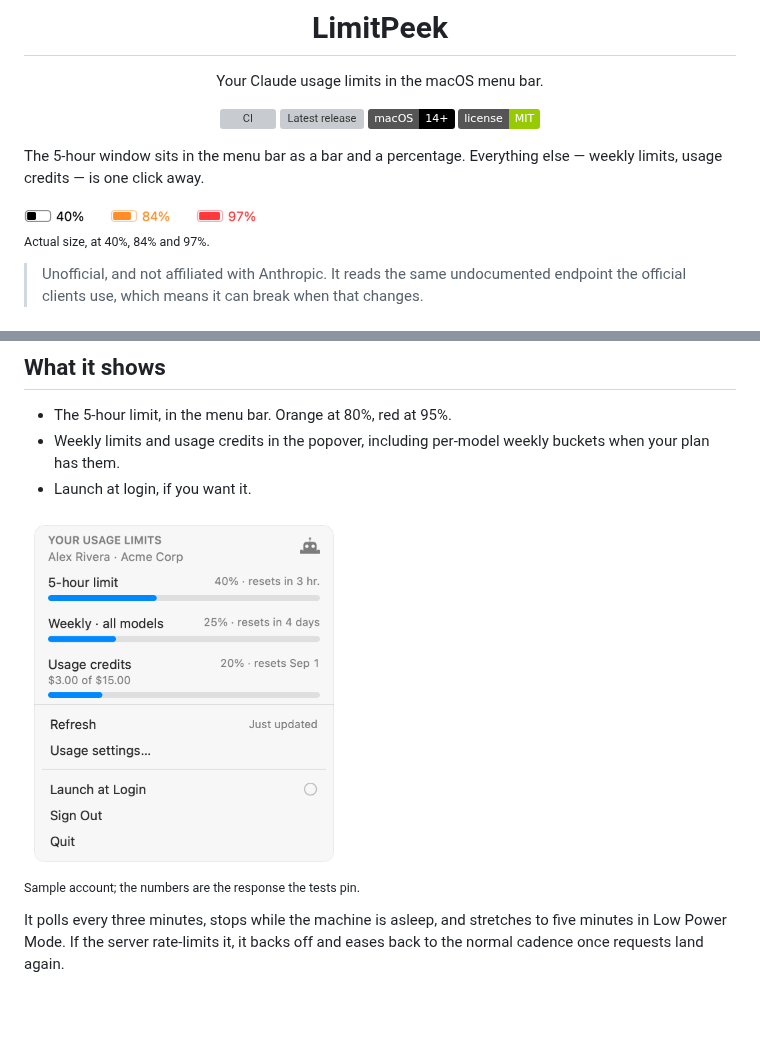
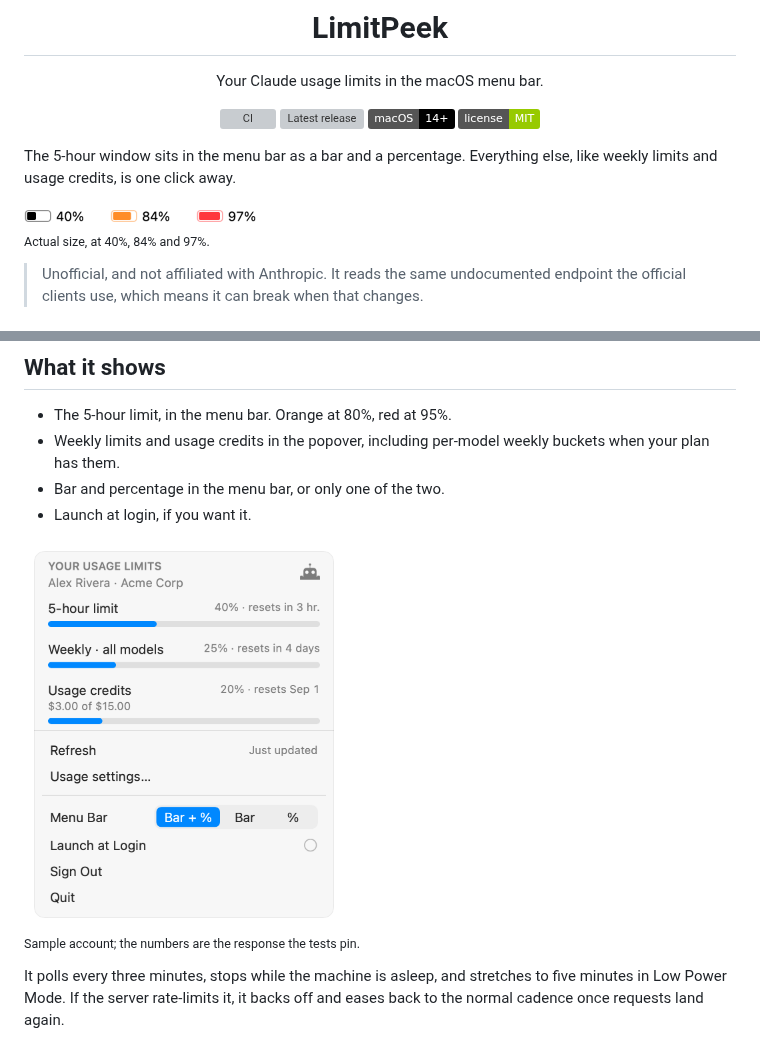
Before and after one commit to nvmddev/limitpeek, a Markdown page: README.md, 2 parts joined by grey strips. Rendered like a GitHub page; pictures changed too: docs/menubar-light.png, docs/popover-light.png; badges without logos; blank space fills up the shorter version; grey boxes are pictures that could not be loaded.

```diff
--- a/README.md
+++ b/README.md
@@ -14,7 +14,7 @@ Your Claude usage limits in the macOS menu bar.
 </div>
 
 The 5-hour window sits in the menu bar as a bar and a percentage. Everything
-else — weekly limits, usage credits — is one click away.
+else, like weekly limits and usage credits, is one click away.
 
 <picture>
   <source media="(prefers-color-scheme: dark)" srcset="docs/menubar-dark.png">
@@ -44,6 +44,7 @@ paste the code back.
 - The 5-hour limit, in the menu bar. Orange at 80%, red at 95%.
 - Weekly limits and usage credits in the popover, including per-model weekly
   buckets when your plan has them.
+- Bar and percentage in the menu bar, or only one of the two.
 - Launch at login, if you want it.
 
 <picture>
```
Also changed, not shown: docs/menubar-dark.png, docs/popover-dark.png, 6 other files.
